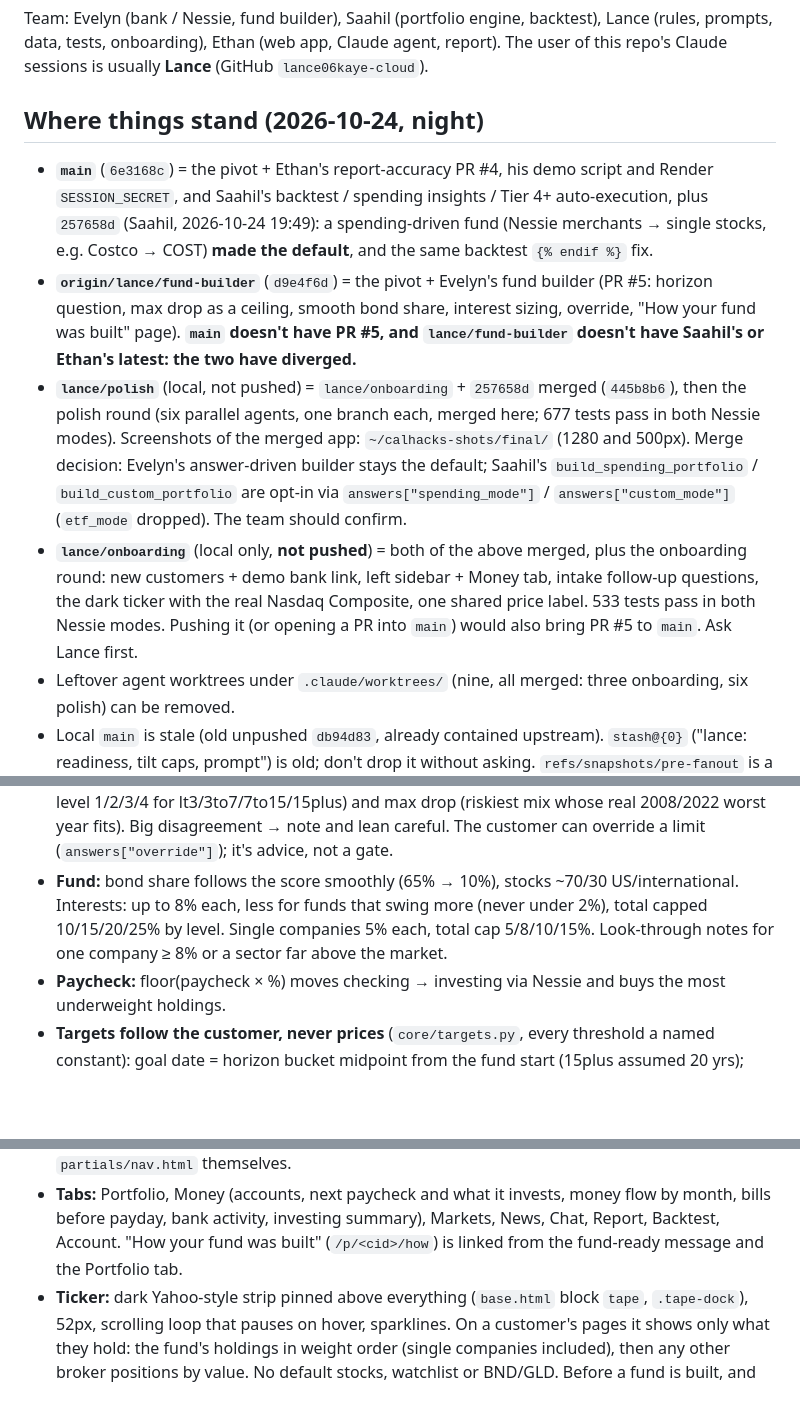
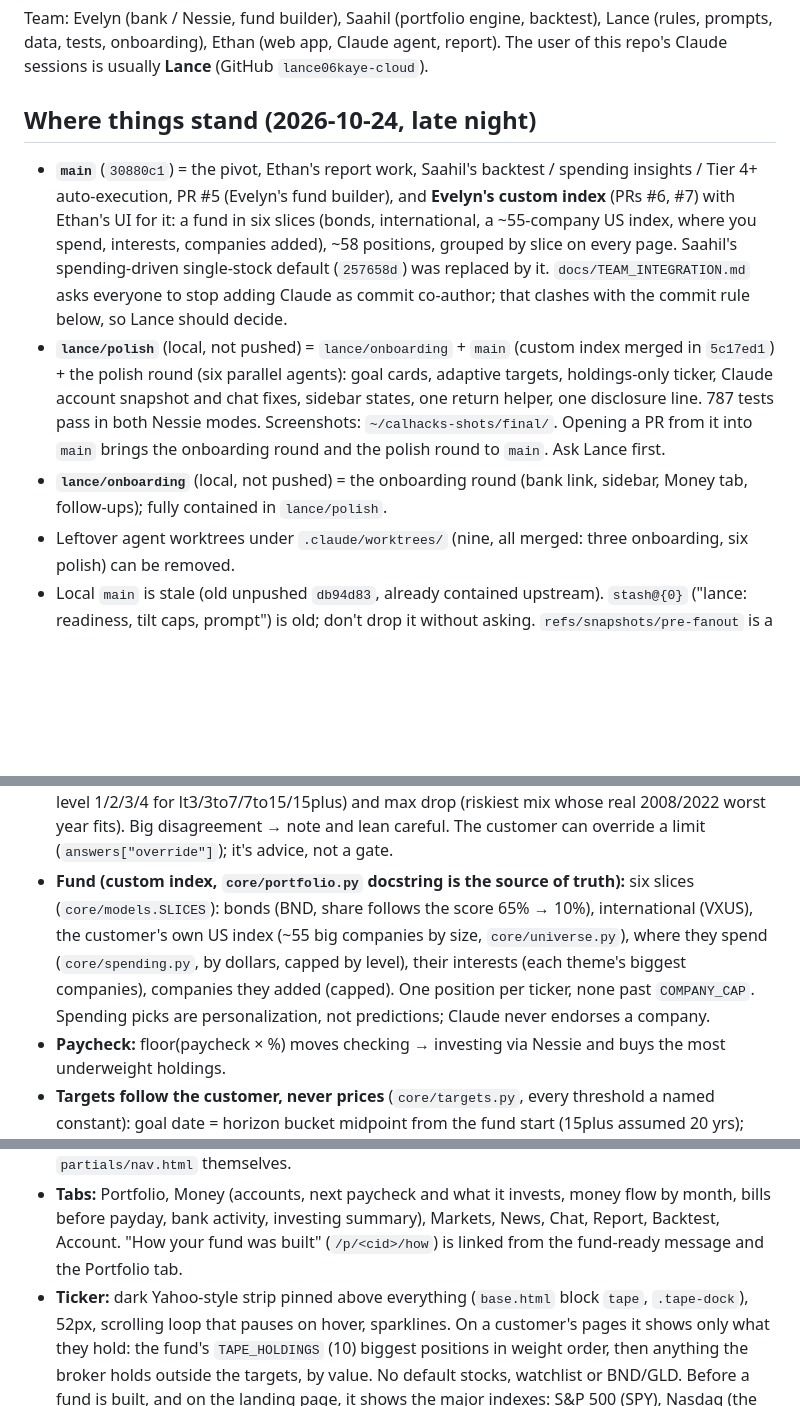
Before and after one commit to evelynyouu/calhacks, a Markdown page: CLAUDE.md, 3 parts joined by grey strips. Drawn GitHub-style; blank space fills up the shorter version.

Commit message:
CLAUDE.md: main's custom index merged into lance/polish
Co-Authored-By: Claude Opus 5.5 <noreply@anthropic.com>

```diff
--- a/CLAUDE.md
+++ b/CLAUDE.md
@@ -14,24 +14,21 @@ Team: Evelyn (bank / Nessie, fund builder), Saahil (portfolio engine, backtest),
 onboarding), Ethan (web app, Claude agent, report). The user of this repo's Claude sessions is usually **Lance**
 (GitHub `lance06kaye-cloud`).
 
-## Where things stand (2026-10-24, night)
+## Where things stand (2026-10-24, late night)
 
-- **`main`** (`6e3168c`) = the pivot + Ethan's report-accuracy PR #4, his demo script and Render `SESSION_SECRET`, and
-  Saahil's backtest / spending insights / Tier 4+ auto-execution, plus `257658d` (Saahil, 2026-10-24 19:49): a
-  spending-driven fund (Nessie merchants → single stocks, e.g. Costco → COST) **made the default**, and the same backtest
-  `{% endif %}` fix.
-- **`origin/lance/fund-builder`** (`d9e4f6d`) = the pivot + Evelyn's fund builder (PR #5: horizon question, max drop as a
-  ceiling, smooth bond share, interest sizing, override, "How your fund was built" page). **`main` doesn't have PR #5,
-  and `lance/fund-builder` doesn't have Saahil's or Ethan's latest: the two have diverged.**
-- **`lance/polish`** (local, not pushed) = `lance/onboarding` + `257658d` merged (`445b8b6`), then the polish round
-  (six parallel agents, one branch each, merged here; 677 tests pass in both Nessie modes). Screenshots of the merged
-  app: `~/calhacks-shots/final/` (1280 and 500px). Merge decision: Evelyn's answer-driven builder stays the default;
-  Saahil's `build_spending_portfolio` / `build_custom_portfolio` are opt-in via `answers["spending_mode"]` /
-  `answers["custom_mode"]` (`etf_mode` dropped). The team should confirm.
-- **`lance/onboarding`** (local only, **not pushed**) = both of the above merged, plus the onboarding round: new
-  customers + demo bank link, left sidebar + Money tab, intake follow-up questions, the dark ticker with the real
-  Nasdaq Composite, one shared price label. 533 tests pass in both Nessie modes. Pushing it (or opening a PR into
-  `main`) would also bring PR #5 to `main`. Ask Lance first.
+- **`main`** (`30880c1`) = the pivot, Ethan's report work, Saahil's backtest / spending insights / Tier 4+
+  auto-execution, PR #5 (Evelyn's fund builder), and **Evelyn's custom index** (PRs #6, #7) with Ethan's UI for it:
+  a fund in six slices (bonds, international, a ~55-company US index, where you spend, interests, companies added),
+  ~58 positions, grouped by slice on every page. Saahil's spending-driven single-stock default (`257658d`) was
+  replaced by it. `docs/TEAM_INTEGRATION.md` asks everyone to stop adding Claude as commit co-author; that clashes
+  with the commit rule below, so Lance should decide.
+- **`lance/polish`** (local, not pushed) = `lance/onboarding` + `main` (custom index merged in `5c17ed1`) + the
+  polish round (six parallel agents): goal cards, adaptive targets, holdings-only ticker, Claude account snapshot and
+  chat fixes, sidebar states, one return helper, one disclosure line. 787 tests pass in both Nessie modes.
+  Screenshots: `~/calhacks-shots/final/`. Opening a PR from it into `main` brings the onboarding round and the polish
+  round to `main`. Ask Lance first.
+- **`lance/onboarding`** (local, not pushed) = the onboarding round (bank link, sidebar, Money tab, follow-ups);
+  fully contained in `lance/polish`.
 - Leftover agent worktrees under `.claude/worktrees/` (nine, all merged: three onboarding, six polish) can be removed.
 - Local `main` is stale (old unpushed `db94d83`, already contained upstream). `stash@{0}` ("lance: readiness, tilt
   caps, prompt") is old; don't drop it without asking. `refs/snapshots/pre-fanout` is a safety snapshot.
@@ -109,9 +106,11 @@ default, `sim`), `BROKER` (`sim` default, `alpaca`), `ALPACA_API_KEY` / `ALPACA_
 - **Risk:** score = average of the two preference answers (0–100). Limits can lower it: horizon (max level 1/2/3/4 for
   lt3/3to7/7to15/15plus) and max drop (riskiest mix whose real 2008/2022 worst year fits). Big disagreement → note and
   lean careful. The customer can override a limit (`answers["override"]`); it's advice, not a gate.
-- **Fund:** bond share follows the score smoothly (65% → 10%), stocks ~70/30 US/international. Interests: up to 8%
-  each, less for funds that swing more (never under 2%), total capped 10/15/20/25% by level. Single companies 5% each,
-  total cap 5/8/10/15%. Look-through notes for one company ≥ 8% or a sector far above the market.
+- **Fund (custom index, `core/portfolio.py` docstring is the source of truth):** six slices (`core/models.SLICES`):
+  bonds (BND, share follows the score 65% → 10%), international (VXUS), the customer's own US index (~55 big
+  companies by size, `core/universe.py`), where they spend (`core/spending.py`, by dollars, capped by level), their
+  interests (each theme's biggest companies), companies they added (capped). One position per ticker, none past
+  `COMPANY_CAP`. Spending picks are personalization, not predictions; Claude never endorses a company.
 - **Paycheck:** floor(paycheck × %) moves checking → investing via Nessie and buys the most underweight holdings.
 - **Targets follow the customer, never prices** (`core/targets.py`, every threshold a named constant): goal date =
   horizon bucket midpoint from the fund start (15plus assumed 20 yrs); inside the last 7 years bonds glide 30% → 65%,
@@ -149,8 +148,8 @@ default, `sim`), `BROKER` (`sim` default, `alpaca`), `ALPACA_API_KEY` / `ALPACA_
   bank activity, investing summary), Markets, News, Chat, Report, Backtest, Account. "How your fund was built"
   (`/p/<cid>/how`) is linked from the fund-ready message and the Portfolio tab.
 - **Ticker:** dark Yahoo-style strip pinned above everything (`base.html` block `tape`, `.tape-dock`), 52px, scrolling
-  loop that pauses on hover, sparklines. On a customer's pages it shows only what they hold: the fund's holdings in
-  weight order (single companies included), then any other broker positions by value. No default stocks, watchlist or
+  loop that pauses on hover, sparklines. On a customer's pages it shows only what they hold: the fund's `TAPE_HOLDINGS`
+  (10) biggest positions in weight order, then anything the broker holds outside the targets, by value. No default stocks, watchlist or
   BND/GLD. Before a fund is built, and on the landing page, it shows the major indexes: S&P 500 (SPY), Nasdaq (the real
   Nasdaq Composite, COMP, which opens QQQ; QQQ itself offline) and Dow (DIA). Each scrolling copy repeats its cards to
   at least `TAPE_MIN_CARDS` (14) so a short list fills the width (repeats hidden from screen readers, skipped by Tab;
```
Also changed, not shown: other parts of CLAUDE.md (+0 -3 lines).
